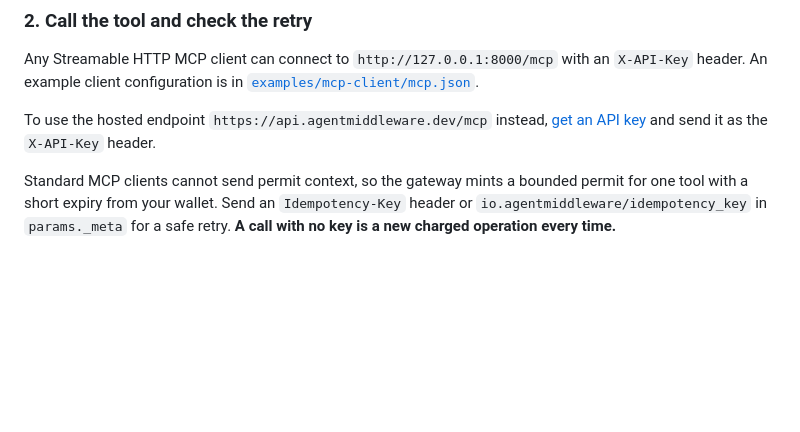
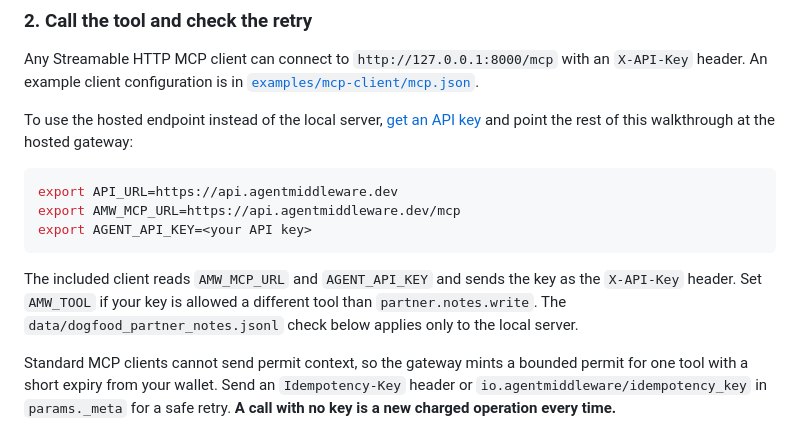
Before and after one commit to agentmiddleware/agent-middleware, a Markdown page: QUICKSTART.md, the part around the change. Drawn GitHub-style; blank space fills up the shorter version.

Commit message:
docs(quickstart): explain hosted endpoint setup for the MCP walkthrough
Co-Authored-By: Claude Opus 5.5 <noreply@anthropic.com>
Signed-off-by: CS <cs@CSs-MacBook-Pro.local>

````diff
--- a/QUICKSTART.md
+++ b/QUICKSTART.md
@@ -60,7 +60,19 @@ Any Streamable HTTP MCP client can connect to `http://127.0.0.1:8000/mcp`
 with an `X-API-Key` header. An example client configuration is in
 [`examples/mcp-client/mcp.json`](examples/mcp-client/mcp.json).
 
-To use the hosted endpoint `https://api.agentmiddleware.dev/mcp` instead, [get an API key](https://www.agentmiddleware.dev/demo-key/) and send it as the `X-API-Key` header.
+To use the hosted endpoint instead of the local server, [get an API key](https://www.agentmiddleware.dev/demo-key/)
+and point the rest of this walkthrough at the hosted gateway:
+
+```bash
+export API_URL=https://api.agentmiddleware.dev
+export AMW_MCP_URL=https://api.agentmiddleware.dev/mcp
+export AGENT_API_KEY=<your API key>
+```
+
+The included client reads `AMW_MCP_URL` and `AGENT_API_KEY` and sends the key
+as the `X-API-Key` header. Set `AMW_TOOL` if your key is allowed a different
+tool than `partner.notes.write`. The `data/dogfood_partner_notes.jsonl` check
+below applies only to the local server.
 
 Standard MCP clients cannot send permit context, so the gateway mints a
 bounded permit for one tool with a short expiry from your wallet. Send an
````
